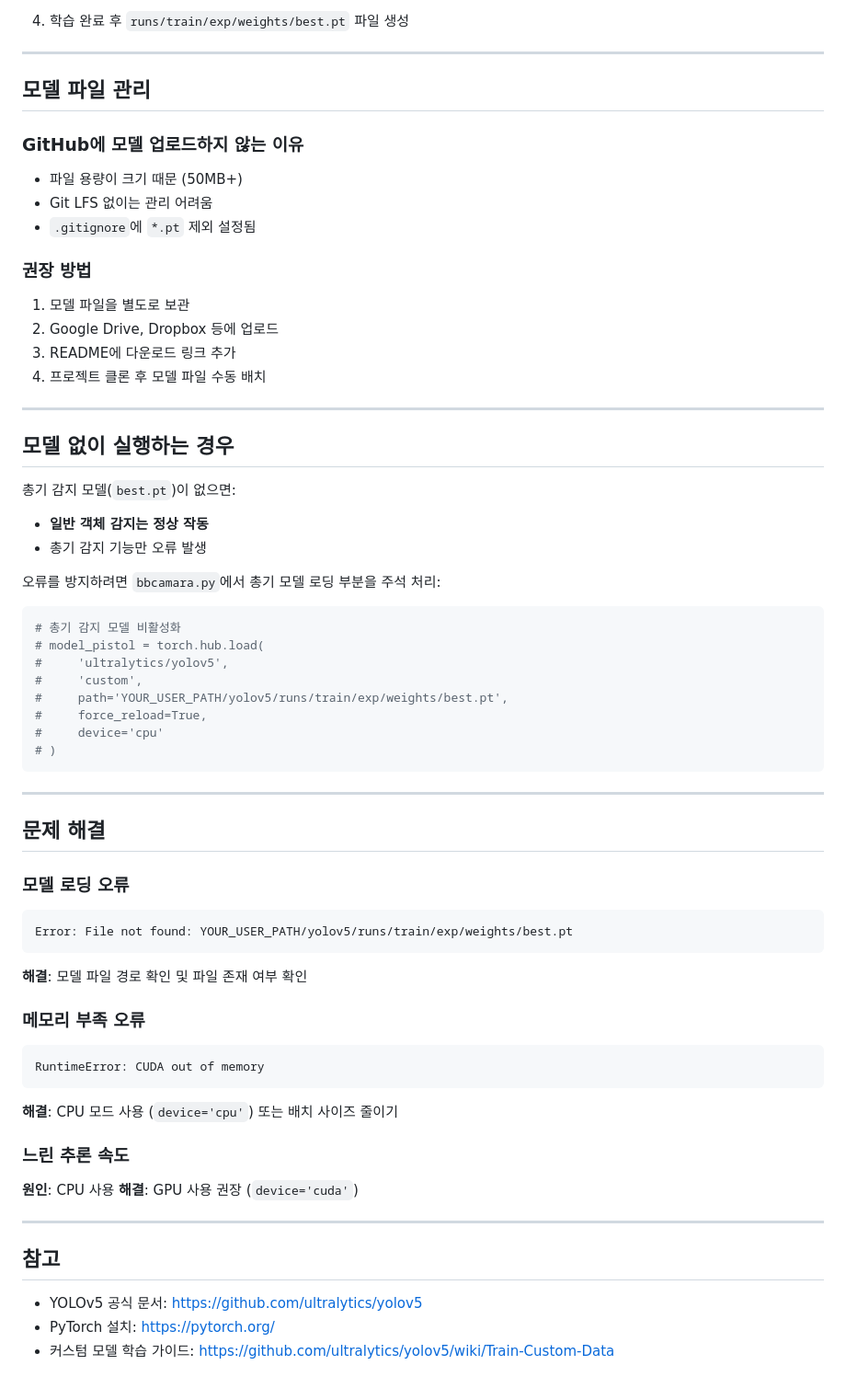
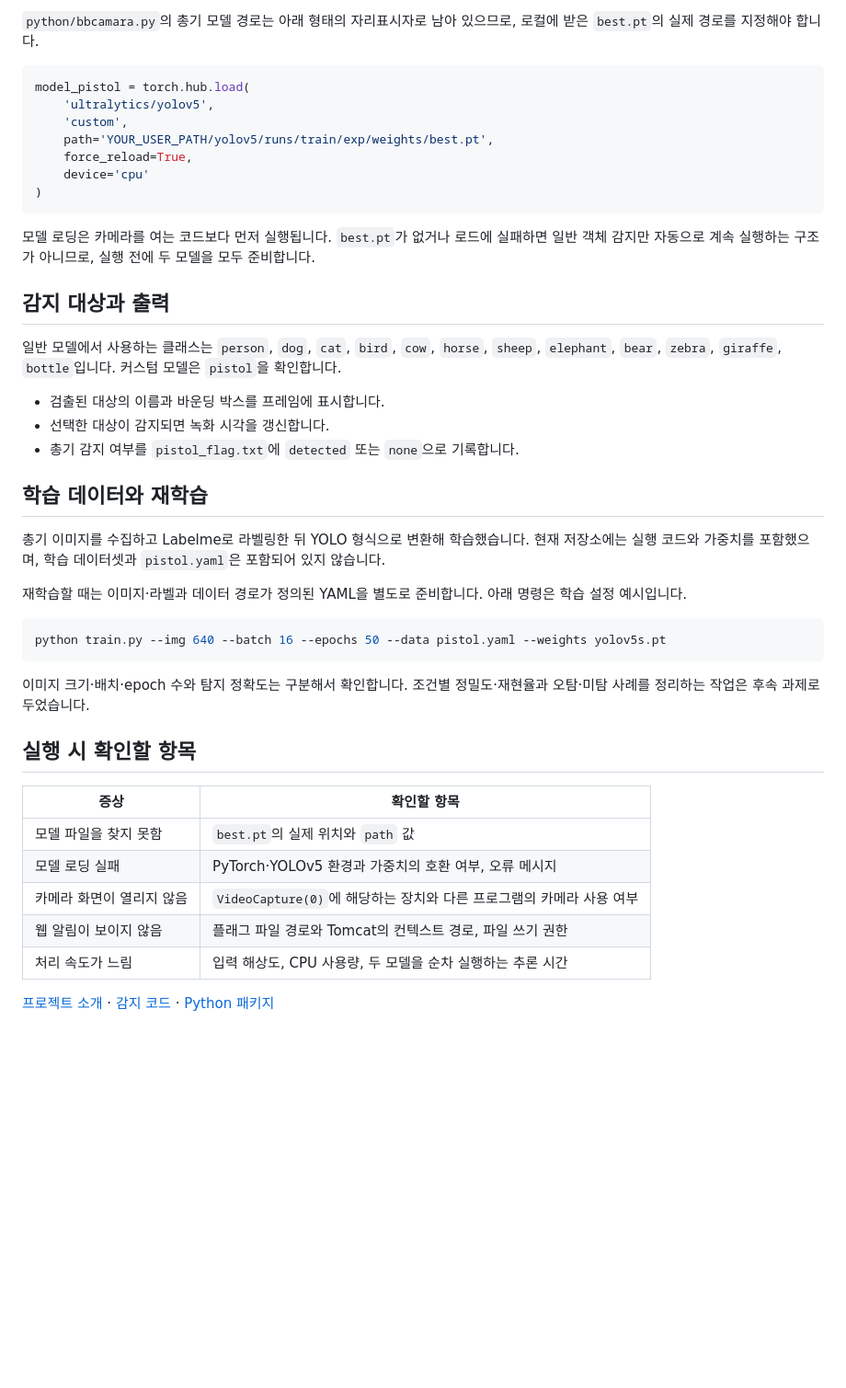
Before and after one commit to jeaminlim0000/ai-security-camera, a Markdown page: MODEL_GUIDE.md, the part around one of its changes. Shown at 92% size. Rendered like a GitHub page; blank space fills up the shorter version.

````diff
--- a/MODEL_GUIDE.md
+++ b/MODEL_GUIDE.md
@@ -68,65 +18,45 @@ YOLOv5 모델을 직접 학습하려면:
-4. 학습 완료 후 `runs/train/exp/weights/best.pt` 파일 생성
-
----
-
-## 모델 파일 관리
-
-### GitHub에 모델 업로드하지 않는 이유
-- 파일 용량이 크기 때문 (50MB+)
-- Git LFS 없이는 관리 어려움
-- `.gitignore`에 `*.pt` 제외 설정됨
-
-### 권장 방법
-1. 모델 파일을 별도로 보관
-2. Google Drive, Dropbox 등에 업로드
-3. README에 다운로드 링크 추가
-4. 프로젝트 클론 후 모델 파일 수동 배치
-
----
-
-## 모델 없이 실행하는 경우
-
-총기 감지 모델(`best.pt`)이 없으면:
-- **일반 객체 감지는 정상 작동**
-- 총기 감지 기능만 오류 발생
-
-오류를 방지하려면 `bbcamara.py`에서 총기 모델 로딩 부분을 주석 처리:
+`python/bbcamara.py`의 총기 모델 경로는 아래 형태의 자리표시자로 남아 있으므로, 로컬에 받은 `best.pt`의 실제 경로를 지정해야 합니다.
 
 ```python
-# 총기 감지 모델 비활성화
-# model_pistol = torch.hub.load(
-#     'ultralytics/yolov5',
-#     'custom',
-#     path='YOUR_USER_PATH/yolov5/runs/train/exp/weights/best.pt',
-#     force_reload=True,
-#     device='cpu'
-# )
+model_pistol = torch.hub.load(
+    'ultralytics/yolov5',
+    'custom',
+    path='YOUR_USER_PATH/yolov5/runs/train/exp/weights/best.pt',
+    force_reload=True,
+    device='cpu'
+)
 ```
 
----
+모델 로딩은 카메라를 여는 코드보다 먼저 실행됩니다. `best.pt`가 없거나 로드에 실패하면 일반 객체 감지만 자동으로 계속 실행하는 구조가 아니므로, 실행 전에 두 모델을 모두 준비합니다.
 
-## 문제 해결
+## 감지 대상과 출력
 
-### 모델 로딩 오류
+일반 모델에서 사용하는 클래스는 `person`, `dog`, `cat`, `bird`, `cow`, `horse`, `sheep`, `elephant`, `bear`, `zebra`, `giraffe`, `bottle`입니다. 커스텀 모델은 `pistol`을 확인합니다.
+
+- 검출된 대상의 이름과 바운딩 박스를 프레임에 표시합니다.
+- 선택한 대상이 감지되면 녹화 시각을 갱신합니다.
+- 총기 감지 여부를 `pistol_flag.txt`에 `detected` 또는 `none`으로 기록합니다.
+
+## 학습 데이터와 재학습
+
+총기 이미지를 수집하고 Labelme로 라벨링한 뒤 YOLO 형식으로 변환해 학습했습니다. 현재 저장소에는 실행 코드와 가중치를 포함했으며, 학습 데이터셋과 `pistol.yaml`은 포함되어 있지 않습니다.
+
+재학습할 때는 이미지·라벨과 데이터 경로가 정의된 YAML을 별도로 준비합니다. 아래 명령은 학습 설정 예시입니다.
+
+```bash
+python train.py --img 640 --batch 16 --epochs 50 --data pistol.yaml --weights yolov5s.pt
 ```
-Error: File not found: YOUR_USER_PATH/yolov5/runs/train/exp/weights/best.pt
-```
-**해결**: 모델 파일 경로 확인 및 파일 존재 여부 확인
 
-### 메모리 부족 오류
-```
-RuntimeError: CUDA out of memory
-```
-**해결**: CPU 모드 사용 (`device='cpu'`) 또는 배치 사이즈 줄이기
+이미지 크기·배치·epoch 수와 탐지 정확도는 구분해서 확인합니다. 조건별 정밀도·재현율과 오탐·미탐 사례를 정리하는 작업은 후속 과제로 두었습니다.
 
-### 느린 추론 속도
-**원인**: CPU 사용
-**해결**: GPU 사용 권장 (`device='cuda'`)
+## 실행 시 확인할 항목
 
----
+| 증상 | 확인할 항목 |
+| --- | --- |
+| 모델 파일을 찾지 못함 | `best.pt`의 실제 위치와 `path` 값 |
+| 모델 로딩 실패 | PyTorch·YOLOv5 환경과 가중치의 호환 여부, 오류 메시지 |
+| 카메라 화면이 열리지 않음 | `VideoCapture(0)`에 해당하는 장치와 다른 프로그램의 카메라 사용 여부 |
+| 웹 알림이 보이지 않음 | 플래그 파일 경로와 Tomcat의 컨텍스트 경로, 파일 쓰기 권한 |
+| 처리 속도가 느림 | 입력 해상도, CPU 사용량, 두 모델을 순차 실행하는 추론 시간 |
 
-## 참고
-
-- YOLOv5 공식 문서: https://github.com/ultralytics/yolov5
-- PyTorch 설치: https://pytorch.org/
-- 커스텀 모델 학습 가이드: https://github.com/ultralytics/yolov5/wiki/Train-Custom-Data
+[프로젝트 소개](README.md) · [감지 코드](python/bbcamara.py) · [Python 패키지](python/requirements.txt)
````
Also changed, not shown: other parts of MODEL_GUIDE.md (+10 -60 lines).
